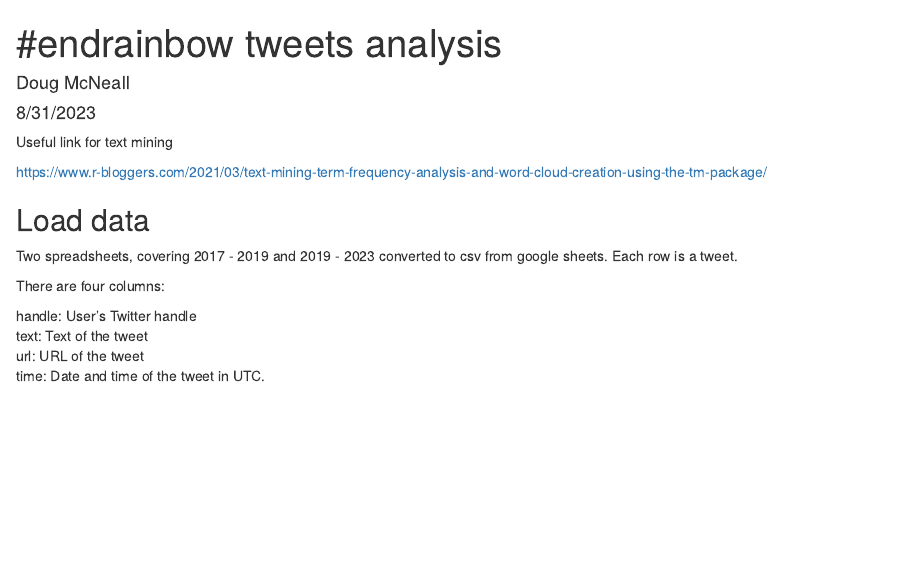
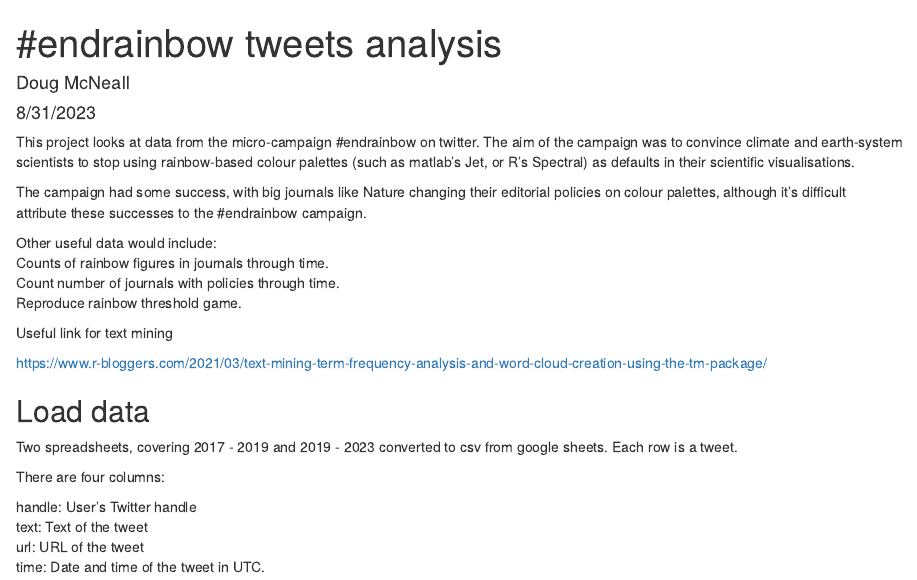
Before and after one commit to dougmcneall/endrainbow, an R Markdown document (docs/endrainbow_analysis.Rmd): the page in a window 1100 px wide, from its top. Rendered offline with R 4.5, knitr and Pandoc, with nearby package versions; some code elsewhere in the file could not run offline.

Commit message:
adding ideas

````diff
--- a/docs/endrainbow_analysis.Rmd
+++ b/docs/endrainbow_analysis.Rmd
@@ -4,6 +4,20 @@ author: "Doug McNeall"
 date: "8/31/2023"
 output: html_document
 ---
+
+This project looks at data from the micro-campaign #endrainbow on twitter. The aim of the campaign was to convince climate and earth-system
+scientists to stop using rainbow-based colour palettes (such as matlab's Jet, or R's Spectral) as defaults in their scientific visualisations.
+
+The campaign had some success, with big journals like Nature changing their editorial policies on colour palettes, although it's difficult
+attribute these successes to the #endrainbow campaign.
+
+Other useful data would include:
+Counts of rainbow figures in journals through time.
+Count number of journals with policies through time.
+Reproduce rainbow threshold game.
+
+
+
 
 ```{r setup, include=FALSE}
 knitr::opts_chunk$set(echo = TRUE)
````
Also changed, not shown: 1 other file.
